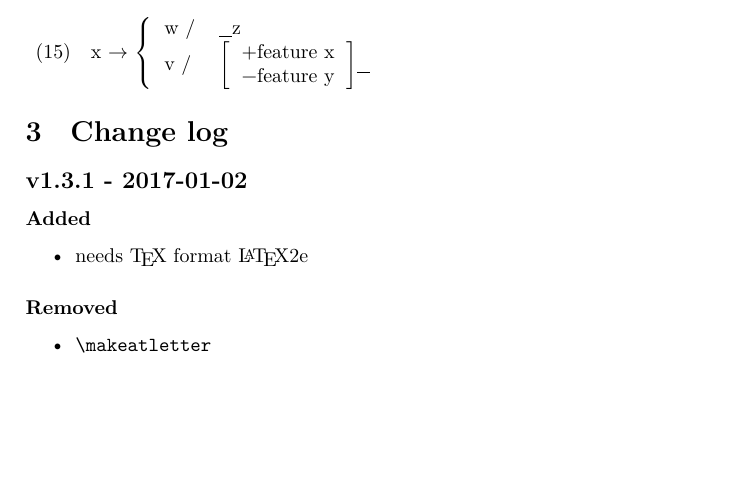
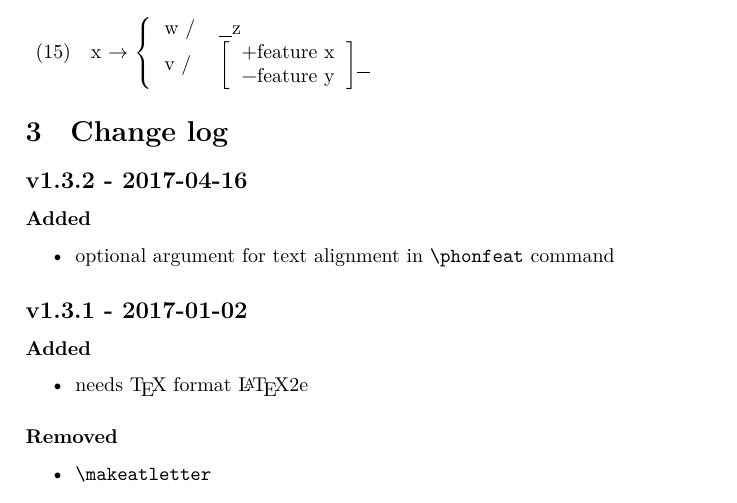
Before and after one commit to stefanocoretta/phonrule, a LaTeX document (phonrule-doc.tex): part of page 3 of 4, cut so that both start at the same text, the shorter picture padded with empty space. Compiled offline with XeLaTeX.

Commit message:
update version and changelog

```diff
--- a/phonrule-doc.tex
+++ b/phonrule-doc.tex
@@ -11,7 +11,7 @@
 \usepackage{phonrule}
 \usepackage{gb4e}
 
-\title{The \texttt{phonrule} package (v1.3.1)}
+\title{The \texttt{phonrule} package (v1.3.2)}
 \author{Stefano Coretta \\ \texttt{stefano.coretta \textit{at} postgrad.manchester.ac.uk}}
 
 \reversemarginpar
@@ -158,6 +158,12 @@ The \verb|\env|, \verb|\envl|, \verb|\envr|, \verb|\envb| have a starred version
 
 \section{Change log}
 
+\subsection*{v1.3.2 - 2017-04-16}
+\subsubsection*{Added}
+\begin{itemize}
+    \item optional argument for text alignment in \verb+\phonfeat+ command
+\end{itemize}
+
 \subsection*{v1.3.1 - 2017-01-02}
 \subsubsection*{Added}
 \begin{itemize}
```
